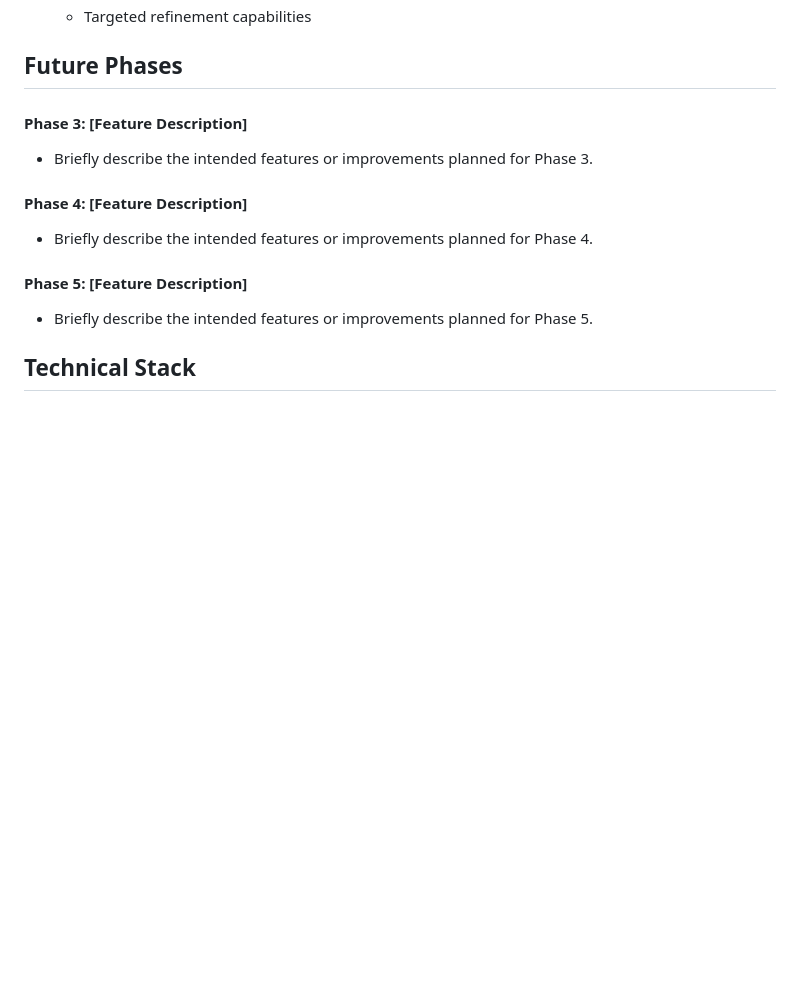
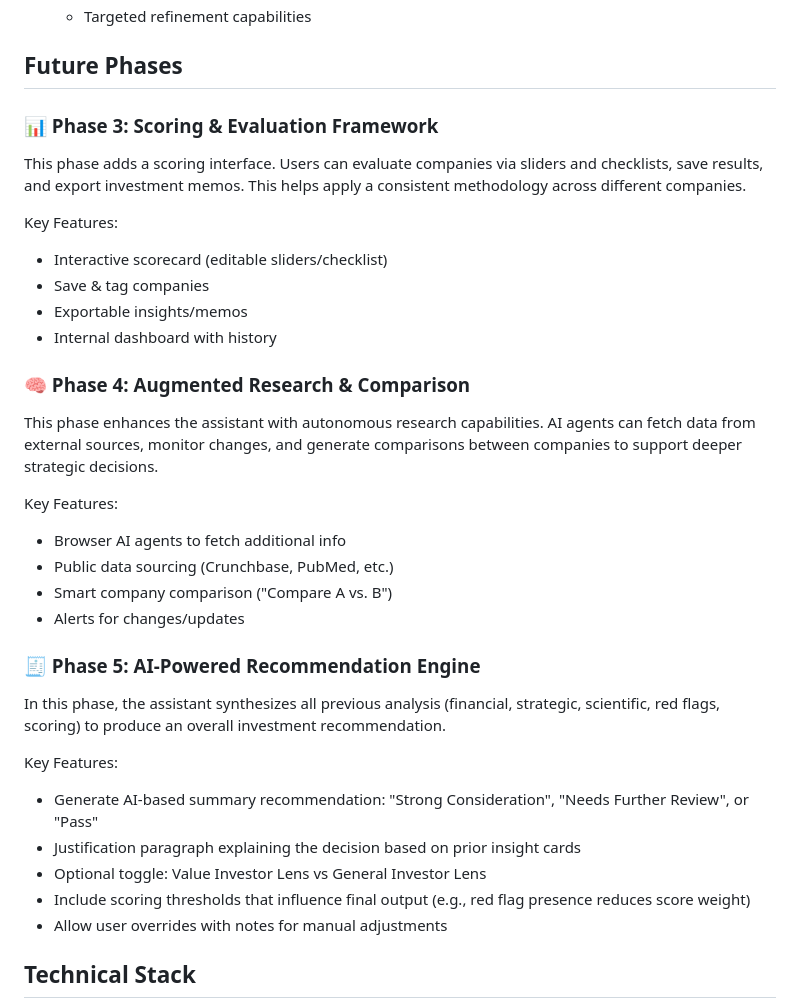
Before and after one commit to monideep2255/InsightLens, a Markdown page: README.md, the part around the change. GitHub-like rendering; blank space fills up the shorter version.

Commit message:
Assistant checkpoint: Updated future phases section in README.md
Assistant generated file changes:
- README.md: Update future phases section

---

User prompt:

Update the README.md with the following for phases 3-5 under the future phases section:

📊 Phase 3: Scoring & Evaluation Framework
This phase adds a scoring interface. Users can evaluate companies via sliders and checklists,
save results, and export investment memos. This helps apply a consistent methodology across
different companies.
● Interactive scorecard (editable sliders/checklist)
● Save & tag companies
● Exportable insights/memos
● Internal dashboard with history
🧠 Phase 4: Augmented Research & Comparison
This phase enhances the assistant with autonomous research capabilities. AI agents can fetch
data from external sources, monitor changes, and generate comparisons between companies to
support deeper strategic decisions.
● Browser AI agents to fetch additional info
● Public data sourcing (Crunchbase, PubMed, etc.)
● Smart company comparison ("Compare A vs. B")
● Alerts for changes/updates
🧾 Phase 5: AI-Powered Recommendation Engine
In this phase, the assistant synthesizes all previous analysis (financial, strategic, scientific, red
flags, scoring) to produce an overall investment recommendation.
● Generate AI-based summary recommendation: “Strong Consideration”, “Needs Further
Review”, or “Pass”
● Justification paragraph explaining the decision based on prior insight cards
● Optional toggle: Value Investor Lens vs General Investor Lens
● Include scoring thresholds that influence final output (e.g., red flag presence reduces
score weight)
● Allow user overrides with notes for manual adjustments

Replit-Commit-Author: Assistant
Replit-Commit-Session-Id: 641557a1-bad7-4128-b618-7315cdd738ba

```diff
--- a/README.md
+++ b/README.md
@@ -111,12 +111,34 @@ This tool is designed as a research assistant, not a financial advisor. Always p
    - Targeted refinement capabilities
 
 ## Future Phases
-#### Phase 3: [Feature Description]
-- Briefly describe the intended features or improvements planned for Phase 3.
-#### Phase 4: [Feature Description]
-- Briefly describe the intended features or improvements planned for Phase 4.
-#### Phase 5: [Feature Description]
-- Briefly describe the intended features or improvements planned for Phase 5.
+
+### 📊 Phase 3: Scoring & Evaluation Framework
+This phase adds a scoring interface. Users can evaluate companies via sliders and checklists, save results, and export investment memos. This helps apply a consistent methodology across different companies.
+
+Key Features:
+- Interactive scorecard (editable sliders/checklist)
+- Save & tag companies
+- Exportable insights/memos
+- Internal dashboard with history
+
+### 🧠 Phase 4: Augmented Research & Comparison
+This phase enhances the assistant with autonomous research capabilities. AI agents can fetch data from external sources, monitor changes, and generate comparisons between companies to support deeper strategic decisions.
+
+Key Features:
+- Browser AI agents to fetch additional info
+- Public data sourcing (Crunchbase, PubMed, etc.)
+- Smart company comparison ("Compare A vs. B")
+- Alerts for changes/updates
+
+### 🧾 Phase 5: AI-Powered Recommendation Engine
+In this phase, the assistant synthesizes all previous analysis (financial, strategic, scientific, red flags, scoring) to produce an overall investment recommendation.
+
+Key Features:
+- Generate AI-based summary recommendation: "Strong Consideration", "Needs Further Review", or "Pass"
+- Justification paragraph explaining the decision based on prior insight cards
+- Optional toggle: Value Investor Lens vs General Investor Lens
+- Include scoring thresholds that influence final output (e.g., red flag presence reduces score weight)
+- Allow user overrides with notes for manual adjustments
 
 ## Technical Stack
 
```
